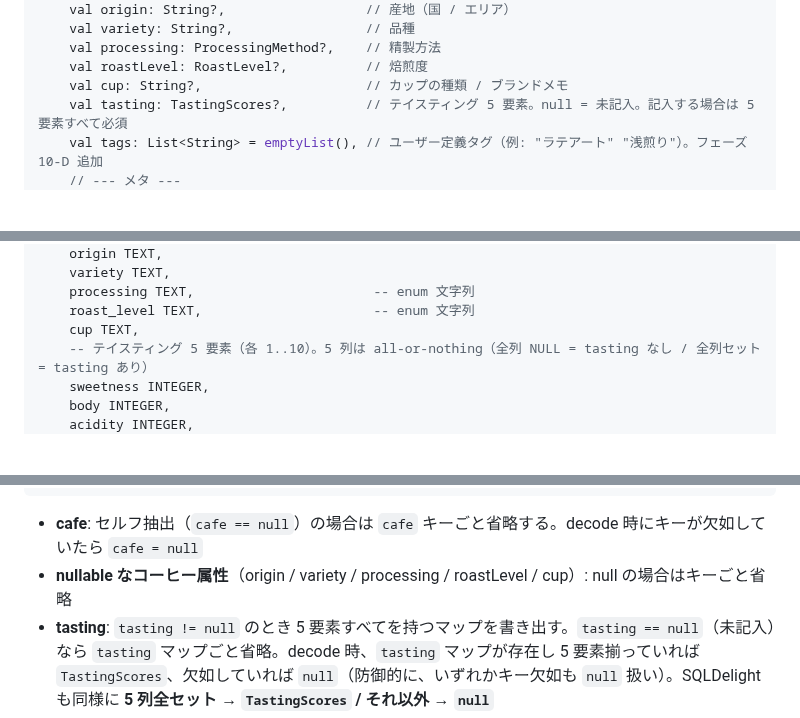
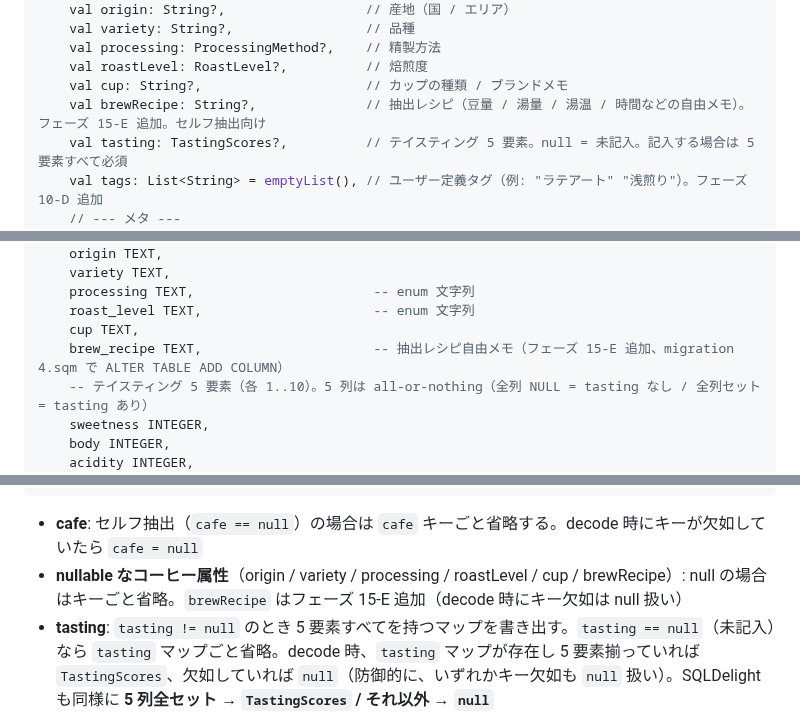
Before and after one commit to noricoffee/CoffeeVision, a Markdown page: docs/data-model.md, 3 parts joined by grey strips. Drawn GitHub-style; blank space fills up the shorter version.

````diff
--- a/docs/data-model.md
+++ b/docs/data-model.md
@@ -57,6 +57,7 @@ data class CoffeeRecord(
     val processing: ProcessingMethod?,    // 精製方法
     val roastLevel: RoastLevel?,          // 焙煎度
     val cup: String?,                     // カップの種類 / ブランドメモ
+    val brewRecipe: String?,              // 抽出レシピ（豆量 / 湯量 / 湯温 / 時間などの自由メモ）。フェーズ 15-E 追加。セルフ抽出向け
     val tasting: TastingScores?,          // テイスティング 5 要素。null = 未記入。記入する場合は 5 要素すべて必須
     val tags: List<String> = emptyList(), // ユーザー定義タグ（例: "ラテアート" "浅煎り"）。フェーズ 10-D 追加
     // --- メタ ---
@@ -548,6 +549,7 @@ CREATE TABLE coffee_record (
     processing TEXT,                       -- enum 文字列
     roast_level TEXT,                      -- enum 文字列
     cup TEXT,
+    brew_recipe TEXT,                      -- 抽出レシピ自由メモ（フェーズ 15-E 追加、migration 4.sqm で ALTER TABLE ADD COLUMN）
     -- テイスティング 5 要素（各 1..10）。5 列は all-or-nothing（全列 NULL = tasting なし / 全列セット = tasting あり）
     sweetness INTEGER,
     body INTEGER,
@@ -788,7 +792,7 @@ beanProfiles/{beanId}                     # 豆ナレッジベース（サービ
 ```
 
 - **cafe**: セルフ抽出（`cafe == null`）の場合は `cafe` キーごと省略する。decode 時にキーが欠如していたら `cafe = null`
-- **nullable なコーヒー属性**（origin / variety / processing / roastLevel / cup）: null の場合はキーごと省略
+- **nullable なコーヒー属性**（origin / variety / processing / roastLevel / cup / brewRecipe）: null の場合はキーごと省略。`brewRecipe` はフェーズ 15-E 追加（decode 時にキー欠如は null 扱い）
 - **tasting**: `tasting != null` のとき 5 要素すべてを持つマップを書き出す。`tasting == null`（未記入）なら `tasting` マップごと省略。decode 時、`tasting` マップが存在し 5 要素揃っていれば `TastingScores`、欠如していれば `null`（防御的に、いずれかキー欠如も `null` 扱い）。SQLDelight も同様に **5 列全セット → `TastingScores` / それ以外 → `null`**
 - **tags**: 文字列配列。空でも配列として書き出す。decode 時にキーが欠如している（フェーズ 10-D 以前の）ドキュメントは空リスト扱い
 - **cafe** に書くのはスナップショット 8 フィールドのみ（§1.2 の注記参照。`openNow` 等の表示用フィールドは書かない）
````
Also changed, not shown: other parts of docs/data-model.md (+2 -0 lines), docs/requirements.md (+1 -1 lines), docs/tasks.md (+30 -4 lines).
